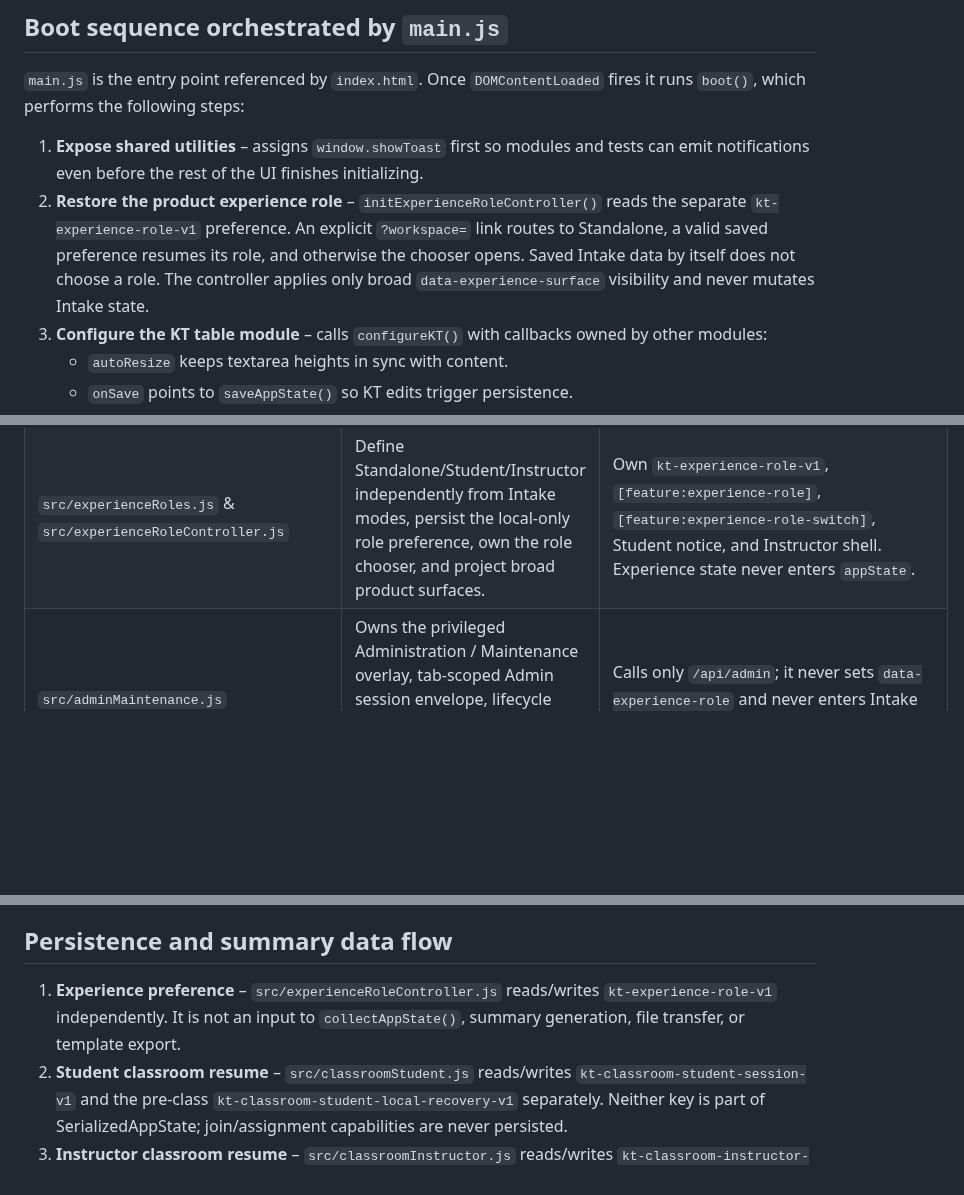
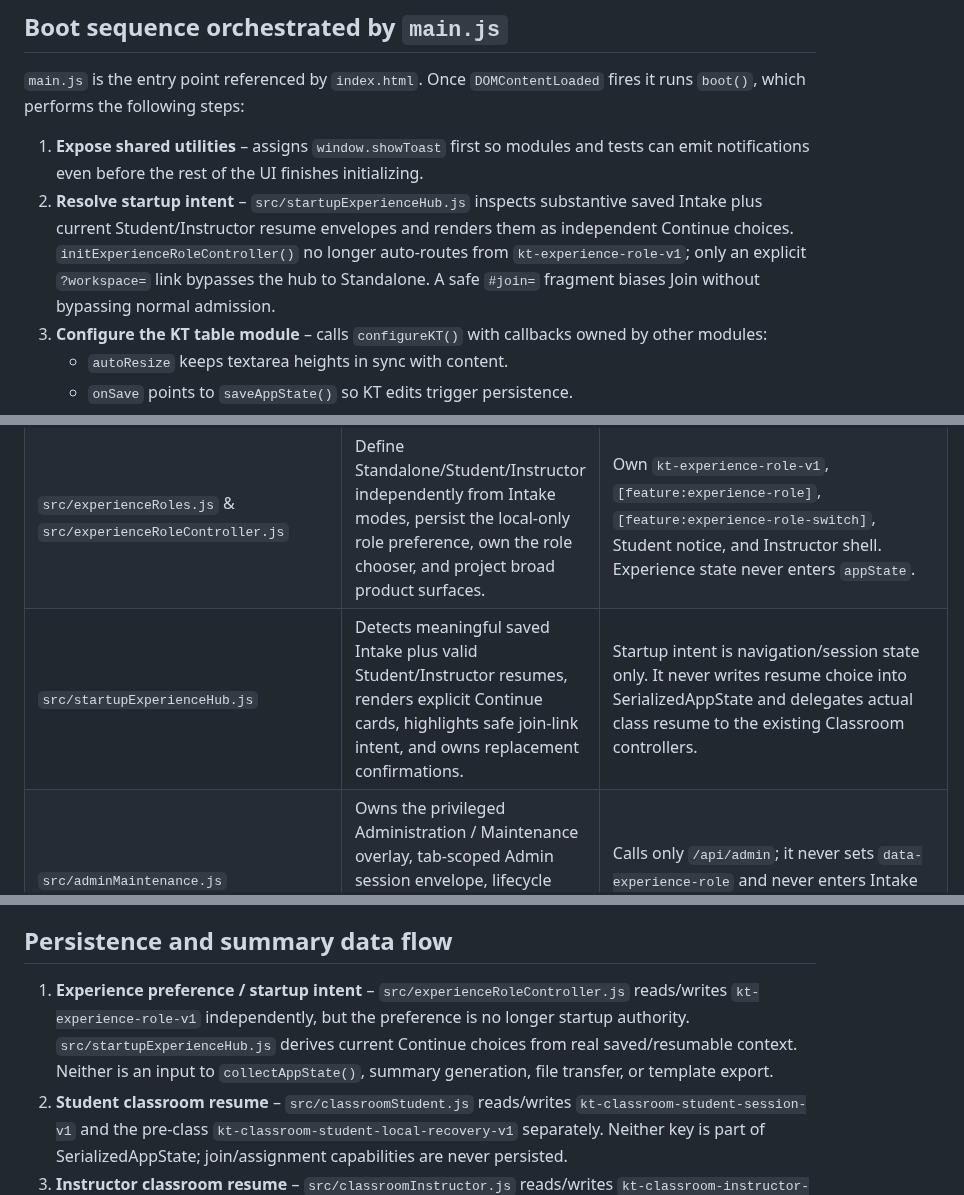
Before and after one commit to MajorIncident/Intake, a Markdown page: docs/architecture-overview.md, 3 parts joined by grey strips. Drawn GitHub-style; blank space fills up the shorter version.

Commit message:
Map explicit startup intent architecture

```diff
--- a/docs/architecture-overview.md
+++ b/docs/architecture-overview.md
@@ -7,7 +7,7 @@ This document explains how the intake app boots, which modules own which DOM reg
 `main.js` is the entry point referenced by `index.html`. Once `DOMContentLoaded` fires it runs `boot()`, which performs the following steps:
 
 1. **Expose shared utilities** – assigns `window.showToast` first so modules and tests can emit notifications even before the rest of the UI finishes initializing.
-2. **Restore the product experience role** – `initExperienceRoleController()` reads the separate `kt-experience-role-v1` preference. An explicit `?workspace=` link routes to Standalone, a valid saved preference resumes its role, and otherwise the chooser opens. Saved Intake data by itself does not choose a role. The controller applies only broad `data-experience-surface` visibility and never mutates Intake state.
+2. **Resolve startup intent** – `src/startupExperienceHub.js` inspects substantive saved Intake plus current Student/Instructor resume envelopes and renders them as independent Continue choices. `initExperienceRoleController()` no longer auto-routes from `kt-experience-role-v1`; only an explicit `?workspace=` link bypasses the hub to Standalone. A safe `#join=` fragment biases Join without bypassing normal admission.
 3. **Configure the KT table module** – calls `configureKT()` with callbacks owned by other modules:
    - `autoResize` keeps textarea heights in sync with content.
    - `onSave` points to `saveAppState()` so KT edits trigger persistence.
@@ -36,6 +36,7 @@ This document explains how the intake app boots, which modules own which DOM reg
 | --- | --- | --- |
 | `main.js` | Orchestrates boot, registers DOM listeners, wires file transfer + global shortcuts, exposes fallbacks for legacy integrations. | Relies on every feature module’s public API, but only coordinates them—it never reaches into DOM anchors it does not own. |
 | `src/experienceRoles.js` & `src/experienceRoleController.js` | Define Standalone/Student/Instructor independently from Intake modes, persist the local-only role preference, own the role chooser, and project broad product surfaces. | Own `kt-experience-role-v1`, `[feature:experience-role]`, `[feature:experience-role-switch]`, Student notice, and Instructor shell. Experience state never enters `appState`. |
+| `src/startupExperienceHub.js` | Detects meaningful saved Intake plus valid Student/Instructor resumes, renders explicit Continue cards, highlights safe join-link intent, and owns replacement confirmations. | Startup intent is navigation/session state only. It never writes resume choice into SerializedAppState and delegates actual class resume to the existing Classroom controllers. |
 | `src/adminMaintenance.js` | Owns the privileged Administration / Maintenance overlay, tab-scoped Admin session envelope, lifecycle filters, Instructor recovery display, and preview-first destructive UX. | Calls only `/api/admin`; it never sets `data-experience-role` and never enters Intake persistence.
 | `src/preface.js` | Manages `[section:preface]` + `[section:impact]` inputs, detection chips, mirror sync, and tokens such as `{OBJECT}` and `{DEVIATION}`. | Supplies `autoResize`, `updatePrefaceTitles`, `startMirrorSync`, `setBridgeOpenedNow`, `getPrefaceState`, `getObjectFull`, `getDeviationFull`. Receives `onSave` from `main.js`. |
 | `src/kt.js` | Owns `[section:table]`: builds the IS/IS NOT table, possible-cause cards, focus modes, and cause evidence previews. | Accepts callbacks from Preface & Toast via `configureKT()`. Provides `exportKTTableState`, `importKTTableState`, `getPossibleCauses`, and other helpers consumed by `appState` & summary modules. |
@@ -71,7 +72,7 @@ This document explains how the intake app boots, which modules own which DOM reg
 
 ## Persistence and summary data flow
 
-1. **Experience preference** – `src/experienceRoleController.js` reads/writes `kt-experience-role-v1` independently. It is not an input to `collectAppState()`, summary generation, file transfer, or template export.
+1. **Experience preference / startup intent** – `src/experienceRoleController.js` reads/writes `kt-experience-role-v1` independently, but the preference is no longer startup authority. `src/startupExperienceHub.js` derives current Continue choices from real saved/resumable context. Neither is an input to `collectAppState()`, summary generation, file transfer, or template export.
 2. **Student classroom resume** – `src/classroomStudent.js` reads/writes `kt-classroom-student-session-v1` and the pre-class `kt-classroom-student-local-recovery-v1` separately. Neither key is part of SerializedAppState; join/assignment capabilities are never persisted.
 3. **Instructor classroom resume** – `src/classroomInstructor.js` reads/writes `kt-classroom-instructor-session-v1` separately. The Instructor class capability, public class metadata, and last selected public workspace ID never enter SerializedAppState, exports, summaries, or templates.
 4. **Coaching feedback** – `src/classroomCoaching.js` has no Intake persistence key. Feedback lives server-side in `classroom_coaching_feedback`, with independent per-target revisions and reviewed field fingerprints; it never enters SerializedAppState, Save/Load, templates, summaries, or Student workspace revisions.
```
